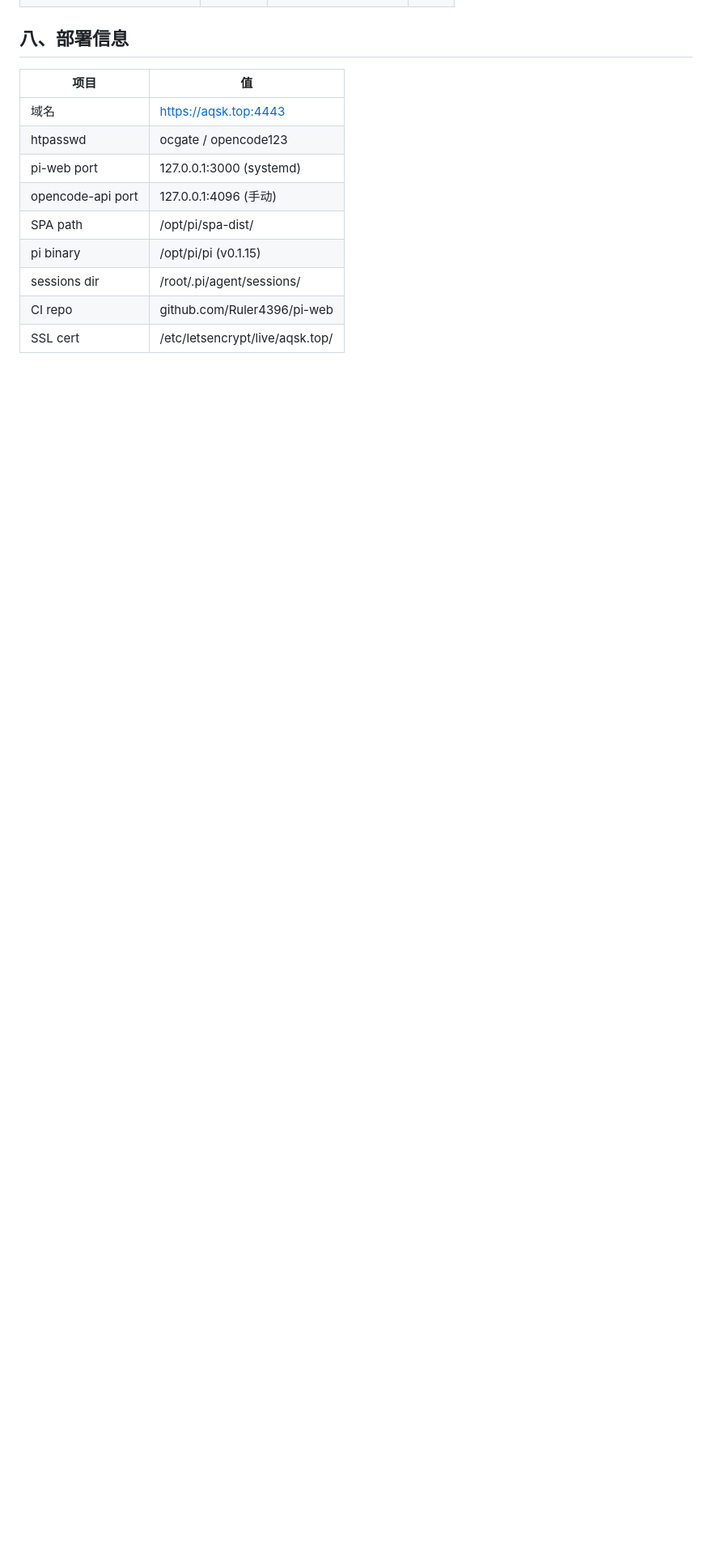
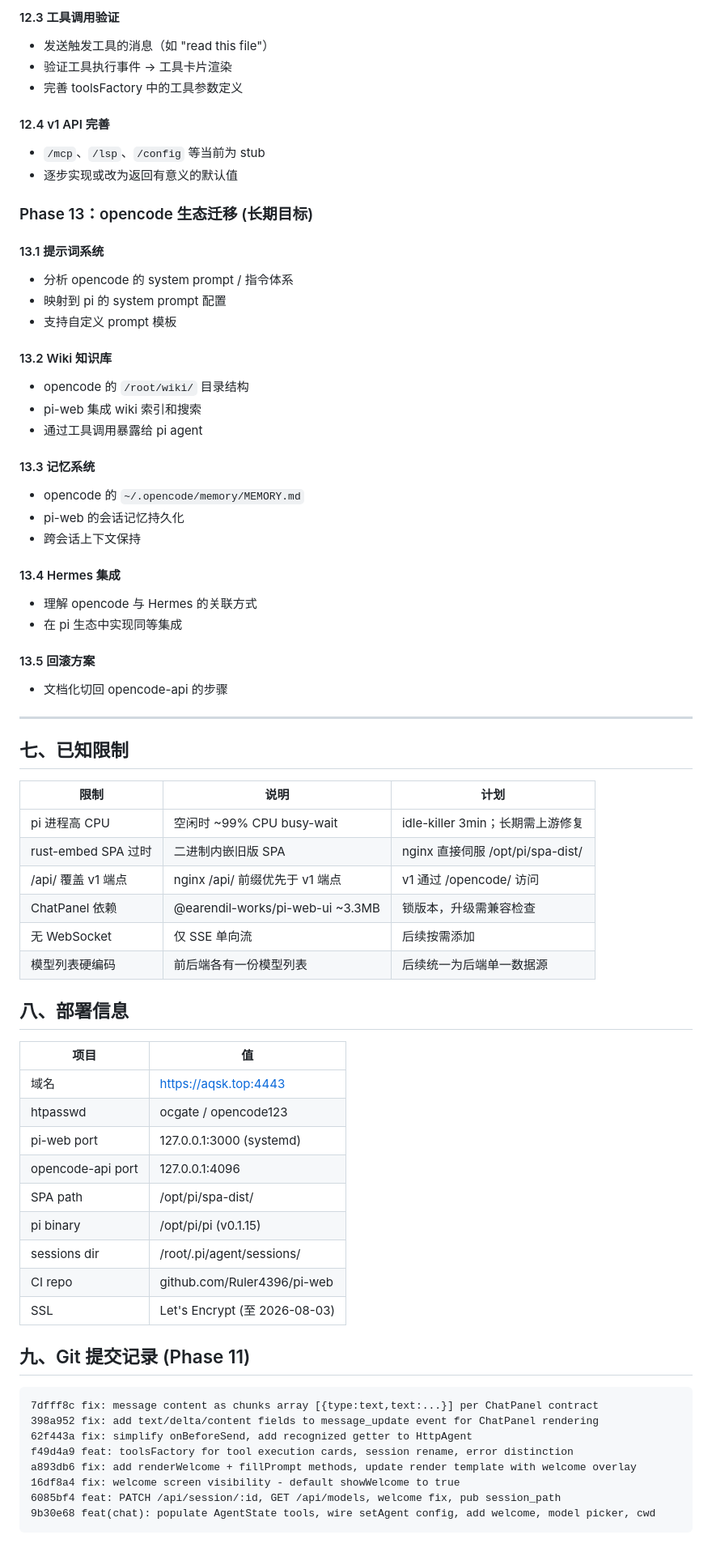
Before and after one commit to Ruler4396/pi-web, a Markdown page: PLAN.md, the part around one of its changes. Shown at 81% size. GitHub-like rendering; blank space fills up the shorter version.

````diff
--- a/PLAN.md
+++ b/PLAN.md
@@ -122,3 +148,48 @@
+#### 12.3 工具调用验证
+- 发送触发工具的消息（如 "read this file"）
+- 验证工具执行事件 → 工具卡片渲染
+- 完善 toolsFactory 中的工具参数定义
+
+#### 12.4 v1 API 完善
+- `/mcp`、`/lsp`、`/config` 等当前为 stub
+- 逐步实现或改为返回有意义的默认值
+
+### Phase 13：opencode 生态迁移 (长期目标)
+
+#### 13.1 提示词系统
+- 分析 opencode 的 system prompt / 指令体系
+- 映射到 pi 的 system prompt 配置
+- 支持自定义 prompt 模板
+
+#### 13.2 Wiki 知识库
+- opencode 的 `/root/wiki/` 目录结构
+- pi-web 集成 wiki 索引和搜索
+- 通过工具调用暴露给 pi agent
+
+#### 13.3 记忆系统
+- opencode 的 `~/.opencode/memory/MEMORY.md`
+- pi-web 的会话记忆持久化
+- 跨会话上下文保持
+
+#### 13.4 Hermes 集成
+- 理解 opencode 与 Hermes 的关联方式
+- 在 pi 生态中实现同等集成
+
+#### 13.5 回滚方案
+- 文档化切回 opencode-api 的步骤
+
+---
+
+## 七、已知限制
+
+| 限制 | 说明 | 计划 |
+|------|------|------|
+| pi 进程高 CPU | 空闲时 ~99% CPU busy-wait | idle-killer 3min；长期需上游修复 |
+| rust-embed SPA 过时 | 二进制内嵌旧版 SPA | nginx 直接伺服 /opt/pi/spa-dist/ |
+| /api/ 覆盖 v1 端点 | nginx /api/ 前缀优先于 v1 端点 | v1 通过 /opencode/ 访问 |
+| ChatPanel 依赖 | @earendil-works/pi-web-ui ~3.3MB | 锁版本，升级需兼容检查 |
+| 无 WebSocket | 仅 SSE 单向流 | 后续按需添加 |
+| 模型列表硬编码 | 前后端各有一份模型列表 | 后续统一为后端单一数据源 |
 
 ## 八、部署信息
 
@@ -127,9 +198,22 @@
 | 域名 | https://aqsk.top:4443 |
 | htpasswd | ocgate / opencode123 |
 | pi-web port | 127.0.0.1:3000 (systemd) |
-| opencode-api port | 127.0.0.1:4096 (手动) |
+| opencode-api port | 127.0.0.1:4096 |
 | SPA path | /opt/pi/spa-dist/ |
 | pi binary | /opt/pi/pi (v0.1.15) |
 | sessions dir | /root/.pi/agent/sessions/ |
 | CI repo | github.com/Ruler4396/pi-web |
-| SSL cert | /etc/letsencrypt/live/aqsk.top/ |
+| SSL | Let's Encrypt (至 2026-08-03) |
+
+## 九、Git 提交记录 (Phase 11)
+
+```
+7dfff8c fix: message content as chunks array [{type:text,text:...}] per ChatPanel contract
+398a952 fix: add text/delta/content fields to message_update event for ChatPanel rendering
+62f443a fix: simplify onBeforeSend, add recognized getter to HttpAgent
+f49d4a9 feat: toolsFactory for tool execution cards, session rename, error distinction
+a893db6 fix: add renderWelcome + fillPrompt methods, update render template with welcome overlay
+16df8a4 fix: welcome screen visibility - default showWelcome to true
+6085bf4 feat: PATCH /api/session/:id, GET /api/models, welcome fix, pub session_path
+9b30e68 feat(chat): populate AgentState tools, wire setAgent config, add welcome, model picker, cwd
+```
````
Also changed, not shown: other parts of PLAN.md (+114 -88 lines).
